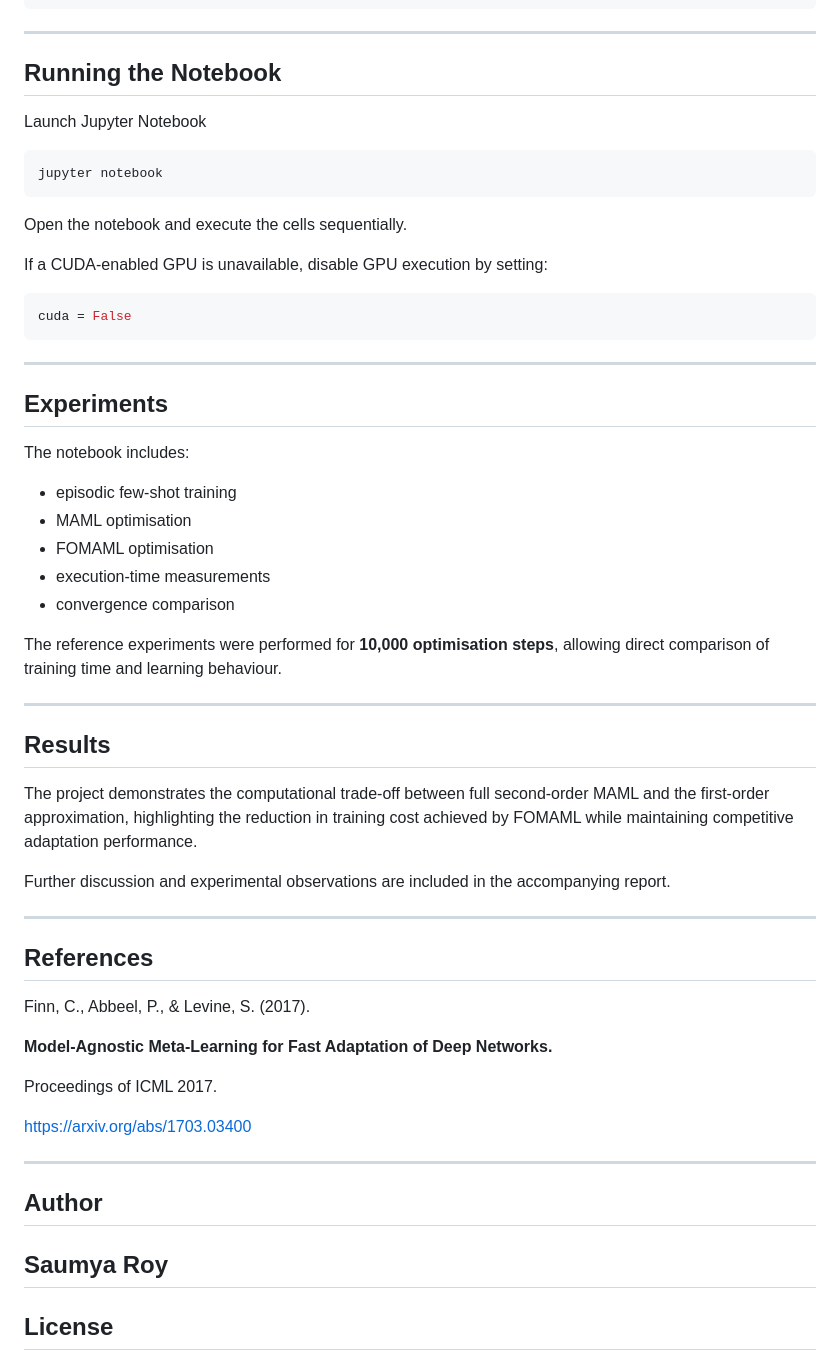
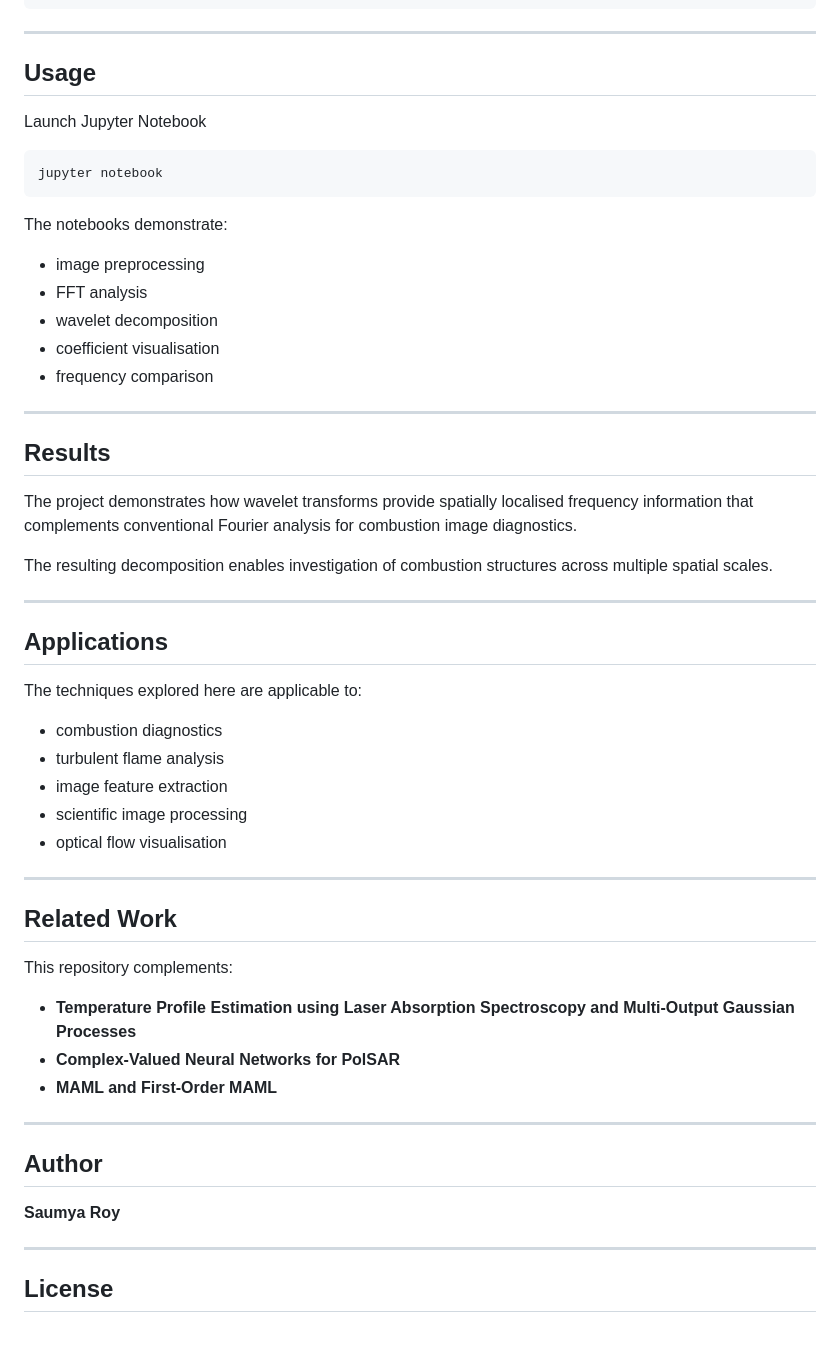
Before and after one commit to CaffineAddic/Wavelet_transforms_in_schlieren_flame_images, a Markdown page: README.md, the part around one of its changes. Rendered like a GitHub page; blank space fills up the shorter version.

````diff
--- a/README.md
+++ b/README.md
@@ -81,7 +81,7 @@ pip install torch torchvision torchaudio matplotlib scipy learn2learn notebook
 
 ---
 
-## Running the Notebook
+## Usage
 
 Launch Jupyter Notebook
 
@@ -89,53 +89,50 @@ Launch Jupyter Notebook
 jupyter notebook
 ```
 
-Open the notebook and execute the cells sequentially.
+The notebooks demonstrate:
 
-If a CUDA-enabled GPU is unavailable, disable GPU execution by setting:
-
-```python
-cuda = False
-```
-
----
-
-## Experiments
-
-The notebook includes:
-
-- episodic few-shot training
-- MAML optimisation
-- FOMAML optimisation
-- execution-time measurements
-- convergence comparison
-
-The reference experiments were performed for **10,000 optimisation steps**, allowing direct comparison of training time and learning behaviour.
+- image preprocessing
+- FFT analysis
+- wavelet decomposition
+- coefficient visualisation
+- frequency comparison
 
 ---
 
 ## Results
 
-The project demonstrates the computational trade-off between full second-order MAML and the first-order approximation, highlighting the reduction in training cost achieved by FOMAML while maintaining competitive adaptation performance.
+The project demonstrates how wavelet transforms provide spatially localised frequency information that complements conventional Fourier analysis for combustion image diagnostics.
 
-Further discussion and experimental observations are included in the accompanying report.
+The resulting decomposition enables investigation of combustion structures across multiple spatial scales.
 
 ---
 
-## References
+## Applications
 
-Finn, C., Abbeel, P., & Levine, S. (2017).
+The techniques explored here are applicable to:
 
-**Model-Agnostic Meta-Learning for Fast Adaptation of Deep Networks.**
+- combustion diagnostics
+- turbulent flame analysis
+- image feature extraction
+- scientific image processing
+- optical flow visualisation
 
-Proceedings of ICML 2017.
+---
 
-https://arxiv.org/abs/1703.03400
+## Related Work
+
+This repository complements:
+
+- **Temperature Profile Estimation using Laser Absorption Spectroscopy and Multi-Output Gaussian Processes**
+- **Complex-Valued Neural Networks for PolSAR**
+- **MAML and First-Order MAML**
 
 ---
 
 ## Author
 
 **Saumya Roy**
+
 ---
 
 ## License
````
Also changed, not shown: other parts of README.md (+34 -34 lines).
